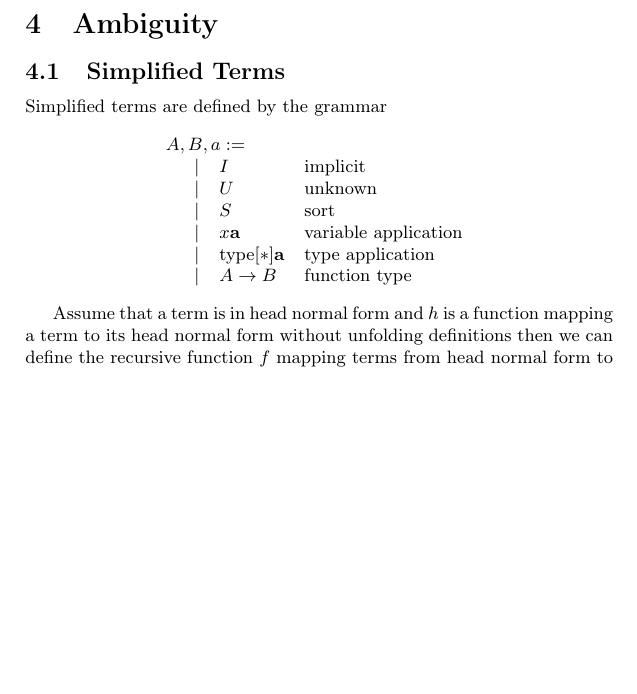
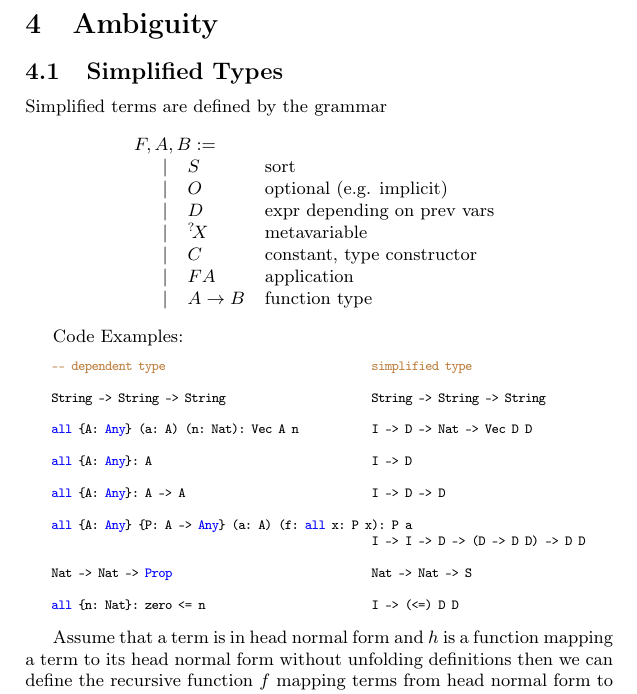
Before and after one commit to alba-lang/draft-docs, a LaTeX document (src/cmp-tex/cmp.tex, which reads src/cmp-tex/cmp_ambiguity.tex): part of page 20 of 45, cut so that both start at the same text, the shorter picture padded with empty space. Compiled offline with pdfLaTeX.

Commit message:
New definition of 'Simplified Types'
	modified:   src/cmp-tex/cmp_ambiguity.tex

```diff
--- a/src/cmp-tex/cmp_ambiguity.tex
+++ b/src/cmp-tex/cmp_ambiguity.tex
@@ -3,35 +3,60 @@
 
 
 
-\subsection{Simplified Terms}
+\subsection{Simplified Types}
 %--------------------------------------------------------------------------------
 
 Simplified terms are defined by the grammar
 $$
 \vertlist{
-    A, B, a :=
+    F, A, B :=
     \\
     \quad
     \vertlist{
-        \mid & I &\text{implicit}
-        \\
-        \mid&
-        U &\text{unknown}
-        \\
         \mid&
         S &\text{sort}
         \\
         \mid&
-        x \vec a &\text{variable application}
+        O &\text{optional (e.g. implicit)}
         \\
         \mid&
-        \type[*] \vec a &\text{type application}
+        D &\text{expr depending on prev vars}
+        \\
+        \mid&
+        \meta X &\text{metavariable}
+        \\
+        \mid&
+        C &\text{constant, type constructor}
+        \\
+        \mid&
+        F A &\text{application}
         \\
         \mid&
         A \to B &\text{function type}
     }
 }
 $$
+
+
+Code Examples:
+\begin{alba}
+    -- dependent type                               simplified type
+
+    String -> String -> String                      String -> String -> String
+
+    all {A: Any} (a: A) (n: Nat): Vec A n           I -> D -> Nat -> Vec D D
+
+    all {A: Any}: A                                 I -> D
+
+    all {A: Any}: A -> A                            I -> D -> D
+
+    all {A: Any} {P: A -> Any} (a: A) (f: all x: P x): P a
+                                                    I -> I -> D -> (D -> D D) -> D D
+
+    Nat -> Nat -> Prop                              Nat -> Nat -> S
+
+    all {n: Nat}: zero <= n                         I -> (<=) D D
+\end{alba}
 
 Assume that a term is in head normal form and $h$ is a function mapping a term
 to its head normal form without unfolding definitions then we can define the
```
Also changed, not shown: src/cmp-tex/cmp.tex (+0 -1 lines).
